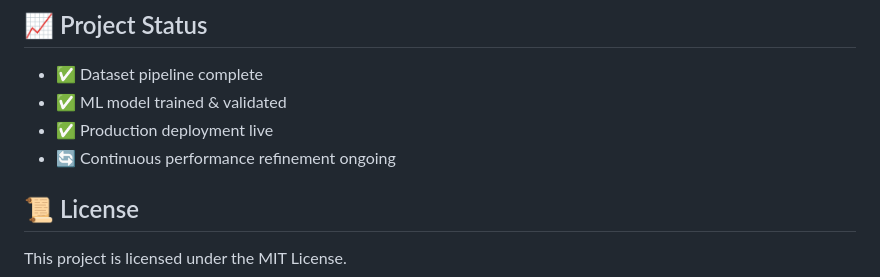
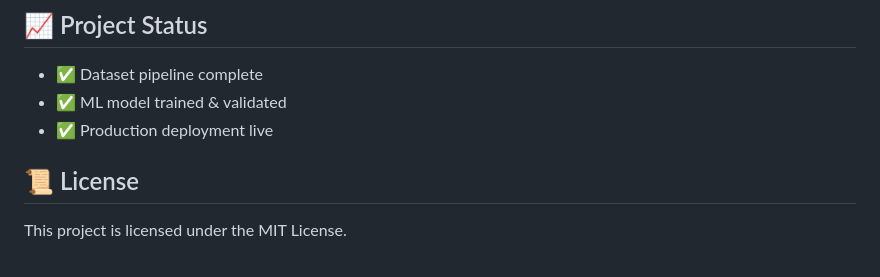
Before and after one commit to BhavyaDoriya/Solar-Drishti, a Markdown page: README.md, the part around the change. Rendered like a GitHub page.

Commit message:
Update README to remove performance refinement status
Removed ongoing performance refinement status from README.

```diff
--- a/README.md
+++ b/README.md
@@ -210,7 +210,6 @@ Please review that repository for attribution and usage policies related to NREL
 - ✅ Dataset pipeline complete
 - ✅ ML model trained & validated
 - ✅ Production deployment live
-- 🔄 Continuous performance refinement ongoing
 
 ## 📜 License
 
```
